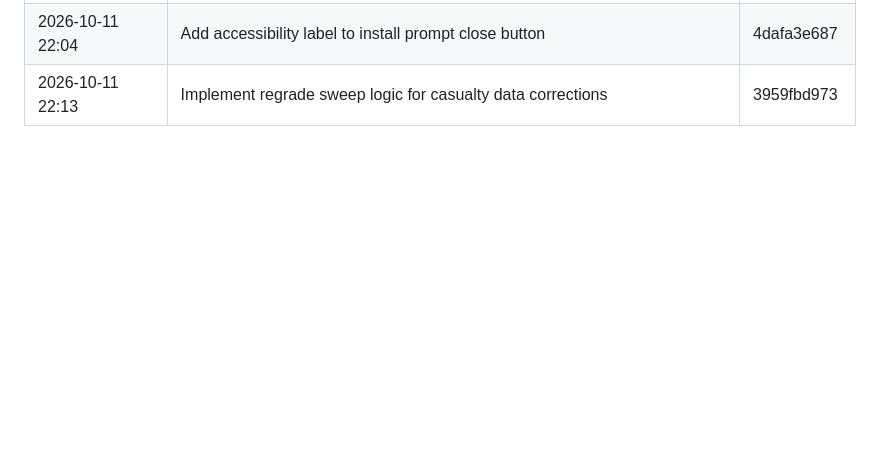
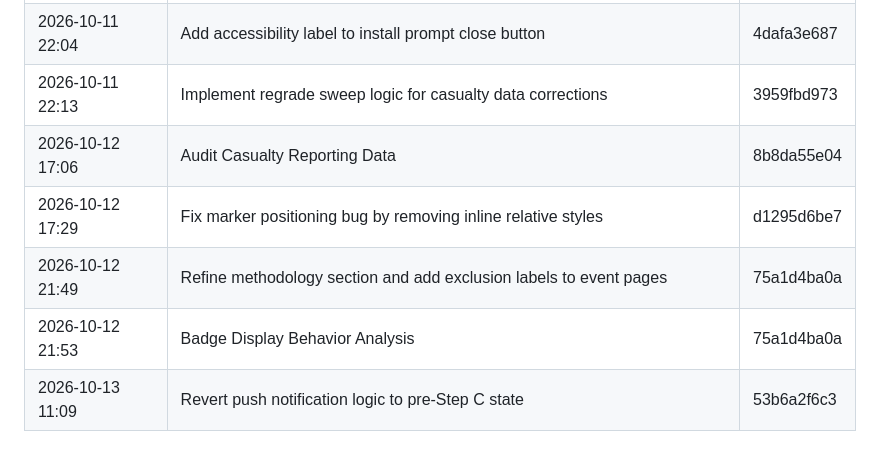
Before and after one commit to indicaindependent/warheatmap, a Markdown page: docs/history/deploy-record.md, the part around one of its changes. Drawn GitHub-style; blank space fills up the shorter version.

Commit message:
Deploy record: 5 new production deploy(s), refreshed from Base44
Regenerated from warheatmap.app's own checkpoint history (563 checkpoints, 260 deployed).

```diff
--- a/docs/history/deploy-record.md
+++ b/docs/history/deploy-record.md
@@ -270,3 +270,8 @@ The curated history is in [CHANGELOG.md](../../CHANGELOG.md). This file is the r
 | 2026-10-11 22:00 | Improve accessibility for map markers, buttons, and contrast components | b7278d63f3 |
 | 2026-10-11 22:04 | Add accessibility label to install prompt close button | 4dafa3e687 |
 | 2026-10-11 22:13 | Implement regrade sweep logic for casualty data corrections | 3959fbd973 |
+| 2026-10-12 17:06 | Audit Casualty Reporting Data | 8b8da55e04 |
+| 2026-10-12 17:29 | Fix marker positioning bug by removing inline relative styles | d1295d6be7 |
+| 2026-10-12 21:49 | Refine methodology section and add exclusion labels to event pages | 75a1d4ba0a |
+| 2026-10-12 21:53 | Badge Display Behavior Analysis | 75a1d4ba0a |
+| 2026-10-13 11:09 | Revert push notification logic to pre-Step C state | 53b6a2f6c3 |
```
Also changed, not shown: other parts of docs/history/deploy-record.md (+2 -2 lines).
